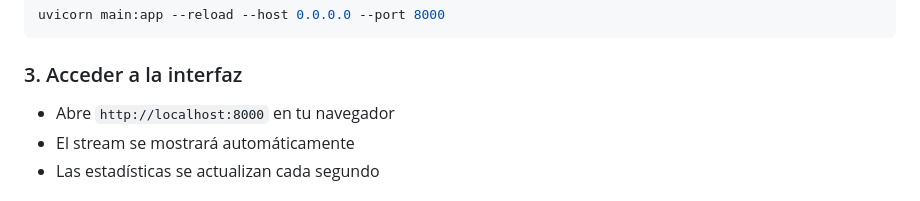
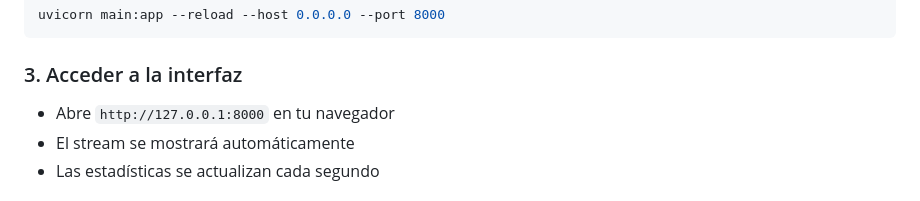
Before and after one commit to Juanja1306/Fastapi-SIFT-Logo-Stream, a Markdown page: README.md, the part around the change. GitHub-like rendering.

````diff
--- a/README.md
+++ b/README.md
@@ -137,7 +137,7 @@ uvicorn main:app --reload --host 0.0.0.0 --port 8000
 ```
 
 ### 3. Acceder a la interfaz
-- Abre `http://localhost:8000` en tu navegador
+- Abre `http://127.0.0.1:8000` en tu navegador
 - El stream se mostrará automáticamente
 - Las estadísticas se actualizan cada segundo
 
````
